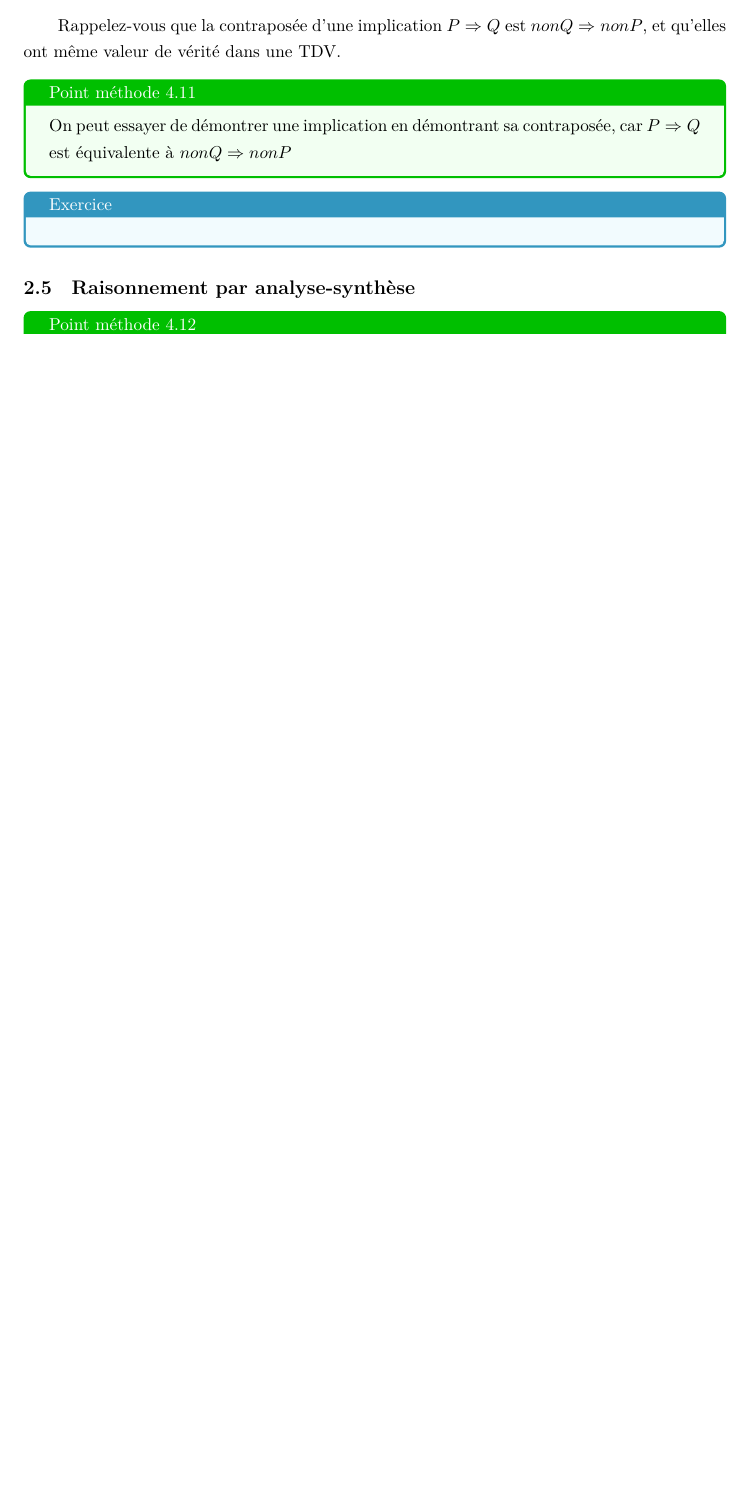
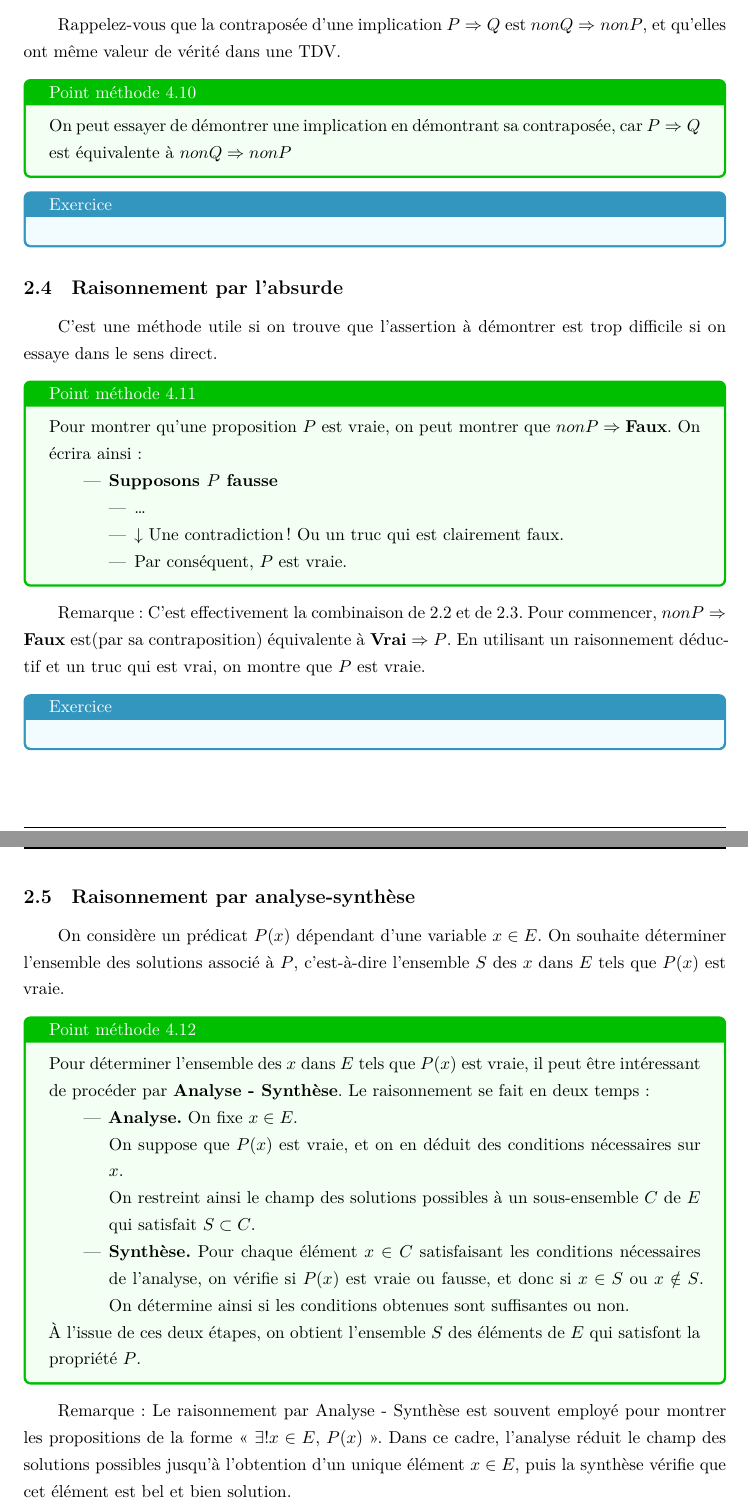
Before and after one commit to Tianyi-QIU-SPEIT/Sommaire-de-FL1902P, a LaTeX document (FL1902P/fiche_recap_1902.tex): part of page 33 of 34 before the commit and two parts of pages 33 and 34 of 35 after it, the two joined at a grey line, cut so that both start at the same text, the shorter picture padded with empty space. Compiled offline with XeLaTeX.

Commit message:
Final update before 2024-2025-2

```diff
--- a/FL1902P/fiche_recap_1902.tex
+++ b/FL1902P/fiche_recap_1902.tex
@@ -1328,7 +1317,7 @@ Remarque: Il faut que l'assertion $P$ soit vraie! La vérité de l'implication \
 
 Rappelez-vous que la contraposée d'une implication $P \Rightarrow Q$ est $non Q \Rightarrow non P$, et qu'elles ont même valeur de vérité dans une TDV.
 
-\begin{tcolorbox}[colback=green!5!white,colframe=green!75!black,title=Point méthode 4.11]
+\begin{tcolorbox}[colback=green!5!white,colframe=green!75!black,title=Point méthode 4.10]
 
 On peut essayer de démontrer une implication en démontrant sa contraposée, car $P \Rightarrow Q$ est équivalente à $non Q \Rightarrow non P$
 
@@ -1340,12 +1329,71 @@ On peut essayer de démontrer une implication en démontrant sa contraposée, ca
 
 \end{tcolorbox}
 
+
+
+\subsection{Raisonnement par l'absurde}
+
+C'est une méthode utile si on trouve que l'assertion à démontrer est trop difficile si on essaye dans le sens direct.
+
+\begin{tcolorbox}[colback=green!5!white,colframe=green!75!black,title=Point méthode 4.11]
+
+Pour montrer qu'une proposition $P$ est vraie, on peut montrer que \(nonP \Rightarrow \textbf{Faux}\). On écrira ainsi :
+
+\begin{itemize}
+    \item \textbf{Supposons \(P\) fausse}
+    \begin{itemize}
+        \item \dots
+        \item \(\downarrow\) Une contradiction! Ou un truc qui est clairement faux.
+        \item Par conséquent, \(P\) est vraie.
+    \end{itemize}
+\end{itemize}
+
+
+\end{tcolorbox}
+
+Remarque: C'est effectivement la combinaison de 2.2 et de 2.3. Pour commencer, \(nonP \Rightarrow \textbf{Faux}\) est(par sa contraposition) équivalente à \(\textbf{Vrai} \Rightarrow P\). En utilisant un raisonnement déductif et un truc qui est vrai, on montre que $P$ est vraie.
+
+
+
+
+\begin{tcolorbox}[colback=cyan!5!white,colframe=cyan!75!black,title=Exercice]
+
+
+\end{tcolorbox}
+
+
+
+
+
 \subsection{Raisonnement par analyse-synthèse}
+
+On considère un prédicat \( P(x) \) dépendant d'une variable \( x \in E \). On souhaite déterminer l'ensemble des solutions associé à \( P \), c'est-à-dire l'ensemble \( S \) des \( x \) dans \( E \) tels que \( P(x) \) est vraie.
+
 
 \begin{tcolorbox}[colback=green!5!white,colframe=green!75!black,title=Point méthode 4.12]
 
+Pour déterminer l'ensemble des \( x \) dans \( E \) tels que \( P(x) \) est vraie, il peut être intéressant de procéder par \textbf{Analyse - Synthèse}. Le raisonnement se fait en deux temps :
+
+\begin{itemize}
+    \item \textbf{Analyse.} On fixe \( x \in E \).
+
+    On suppose que \( P(x) \) est vraie, et on en déduit des conditions nécessaires sur \( x \).
+
+    On restreint ainsi le champ des solutions possibles à un sous-ensemble \( C \) de \( E \) qui satisfait \( S \subset C \).
+
+    \item \textbf{Synthèse.} Pour chaque élément \( x \in C \) satisfaisant les conditions nécessaires de l'analyse, on vérifie si \( P(x) \) est vraie ou fausse, et donc si \( x \in S \) ou \( x \notin S \). On détermine ainsi si les conditions obtenues sont suffisantes ou non.
+\end{itemize}
+
+À l'issue de ces deux étapes, on obtient l'ensemble \( S \) des éléments de \( E \) qui satisfont la propriété \( P \).
+
+
 
 \end{tcolorbox}
+
+
+Remarque: Le raisonnement par Analyse - Synthèse est souvent employé pour montrer les propositions de la forme « \( \exists!x \in E \), \( P(x) \) ». Dans ce cadre, l'analyse réduit le champ des solutions possibles jusqu'à l'obtention d'un unique élément \( x \in E \), puis la synthèse vérifie que cet élément est bel et bien solution.
+
+L'avantage de passer par un raisonnement par Analyse - Synthèse est qu'il est difficile sinon de « deviner » un élément \( x \) solution du problème. En montrant l'unicité dans l'analyse, on prépare ici la preuve de l'existence qui est la synthèse.
 
 
 \begin{tcolorbox}[colback=cyan!5!white,colframe=cyan!75!black,title=Exercice]
```
Also changed, not shown: FL1902P/fiche_recap_1902.pdf, FL1902P/fiche_recap_1902.tex (13 more changed lines), 8 other files.
